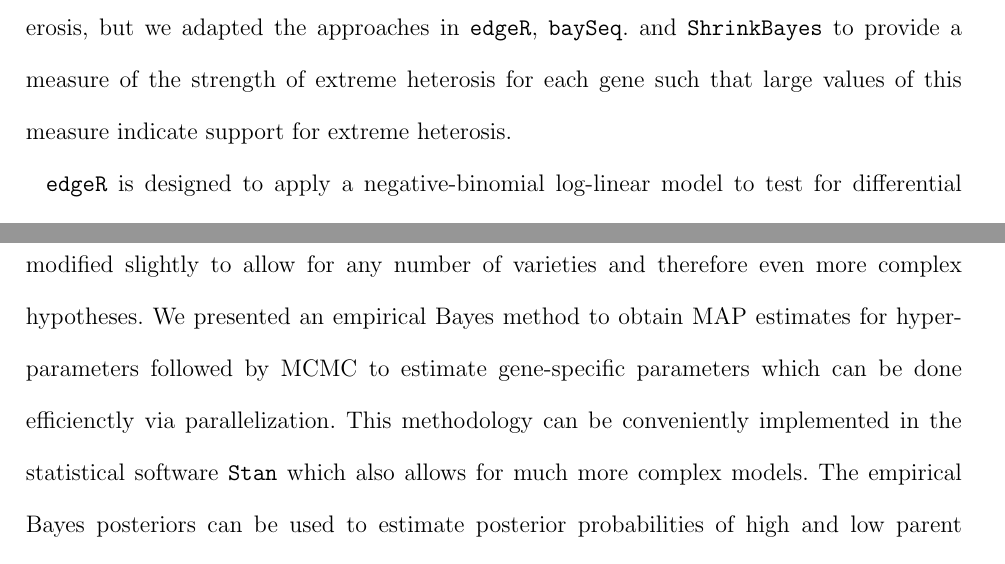
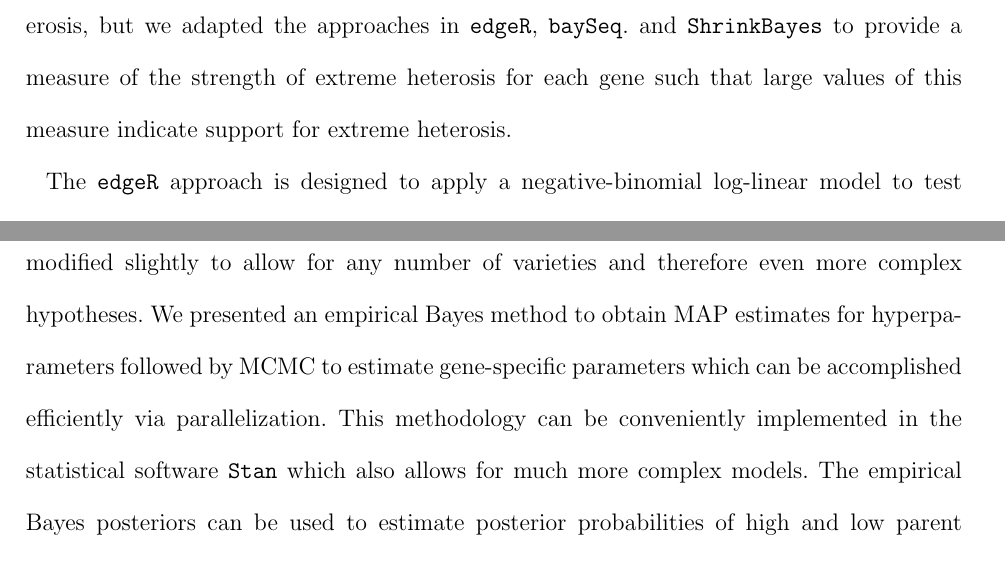
Before and after one commit to jarad/ebayes_rnaseq_heterosis, a LaTeX document (ebayes_rnaseq_heterosis.tex): two parts of pages 7 and 12 of 20, joined at a grey line, cut so that both start at the same text. Compiled offline with pdfLaTeX; a LaTeX package or settings file that is missing is left out.

Commit message:
small changes

```diff
--- a/ebayes_rnaseq_heterosis.tex
+++ b/ebayes_rnaseq_heterosis.tex
@@ -134,7 +134,7 @@ Using these parameters and normalization factors, we simulated data according to
 
 Existing RNAseq data analysis methods are not specifically designed to identify gene heterosis, but we adapted the approaches in {\tt edgeR}, {\tt baySeq}. and {\tt ShrinkBayes} to provide a measure of the strength of extreme heterosis for each gene such that large values of this measure indicate support for extreme heterosis.
 
-{\tt edgeR} is designed to apply a negative-binomial log-linear model to test for differential expression between any two varieties \citep{robinson2007moderated, robinson2010edgeR}. To construct a measure of heterosis, we computed the maximum likelihood estimates of the mean expression effects of all genes using {\tt edgeR}'s built-in Fisher scoring algorithm, and then used the likelihood ratio test functionality to calculate two legitimate p-values for each gene: one for the null hypothesis that the hybrid's mean expression is the same as that of parent 1 and the second for the analogous test involving parent 2. For each gene, if the estimated mean expression level of the hybrid is between the estimated mean expression levels of the parents, we set the measure of heterosis to zero. Otherwise, we set the measure of heterosis to be one minus the p-value corresponding to the parent with estimated expression level closer to that of the hybrid.
+The {\tt edgeR} approach is designed to apply a negative-binomial log-linear model to test for differential expression between any two varieties \citep{robinson2007moderated, robinson2010edgeR}. To construct a measure of heterosis, we computed the maximum likelihood estimates of the mean expression effects of all genes using {\tt edgeR}'s built-in Fisher scoring algorithm, and then used the likelihood ratio test functionality to calculate two legitimate p-values for each gene: one for the null hypothesis that the hybrid's mean expression is the same as that of parent 1 and the second for the analogous test involving parent 2. For each gene, if the estimated mean expression level of the hybrid is between the estimated mean expression levels of the parents, we set the measure of heterosis to zero. Otherwise, we set the measure of heterosis to be one minus the p-value corresponding to the parent with estimated expression level closer to that of the hybrid.
 
 The {\tt baySeq} approach \citep{hardcastle2010bayseq, hardcastle2012baySeq} allows for a wider range of hypotheses for each gene including $H_1: \mu_{g1}=\mu_{g2}=\mu_{g3}$, $H_2: \mu_{g1}=\mu_{g2}$, $H_3: \mu_{g1}=\mu_{g3}$, $H_4: \mu_{g2}=\mu_{g3}$, and $H_5:$ all $\mu_g$'s are distinct. In a technique similar to our application of {\tt edgeR}, we used the posterior probabilities of these hypotheses to construct a measure of heterosis for each gene. We set this measure to zero if the hybrid's maximum likelihood estimate of the mean expression level calculated using {\tt edgeR} is between those of the parents. Otherwise, the measure is the sum of the posterior probabilities of $H_2$ and $H_5$, the only hypotheses that allow for extreme heterosis.
 
@@ -208,7 +208,7 @@ Marginal and bivariate histograms for the model with an estimated covariance loo
 \label{s:discussion}
 
 Gene expression heterosis is speculated to be one possible explanation for phenotypic
-heterosis of traits like plant height or grain yield. Existing methods for identifying gene expression heterosis based on RNAseq data are not directly applicable for detecting heterosis due to the composite null hypothesis in equation \eqref{e:hypotheses}. \cite{ji2014estimation} introduced an empirical Bayes approach based on a hierarchical model for microarray data. We followed their approach modified slightly to allow for any number of varieties and therefore even more complex hypotheses. We presented an empirical Bayes method to obtain MAP estimates for hyperparameters followed by MCMC to estimate gene-specific parameters which can be done efficienctly via parallelization. This methodology can be conveniently implemented in the statistical software {\tt Stan} which also allows for much more complex models. The empirical Bayes posteriors can be used to estimate posterior probabilities of high and low parent heterosis.
+heterosis of traits like plant height or grain yield. Existing methods for identifying gene expression heterosis based on RNAseq data are not directly applicable for detecting heterosis due to the composite null hypothesis in equation \eqref{e:hypotheses}. \cite{ji2014estimation} introduced an empirical Bayes approach based on a hierarchical model for microarray data. We followed their approach modified slightly to allow for any number of varieties and therefore even more complex hypotheses. We presented an empirical Bayes method to obtain MAP estimates for hyperparameters followed by MCMC to estimate gene-specific parameters which can be accomplished efficiently via parallelization. This methodology can be conveniently implemented in the statistical software {\tt Stan} which also allows for much more complex models. The empirical Bayes posteriors can be used to estimate posterior probabilities of high and low parent heterosis.
 
 Through a simulation study, we demonstrated that this method outperformed alternative methods (that are not designed to detect heterosis), and performed comparably with an implementation of our model in ShrinkBayes which estimates the full posterior via INLA. We then demonstrated the use of the methodology on a maize experiment where phenotypic heterosis is well known.
 % Estimates of heterosis to compare with Ji et. al.
```
